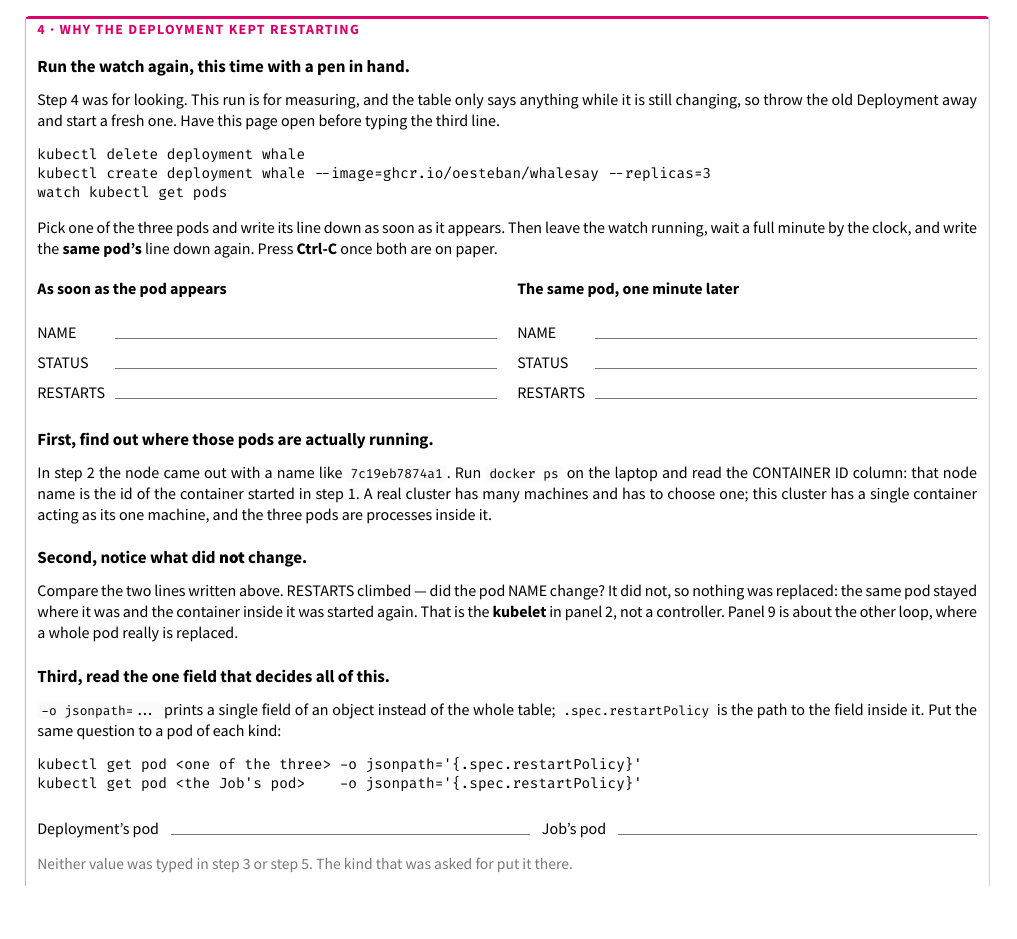
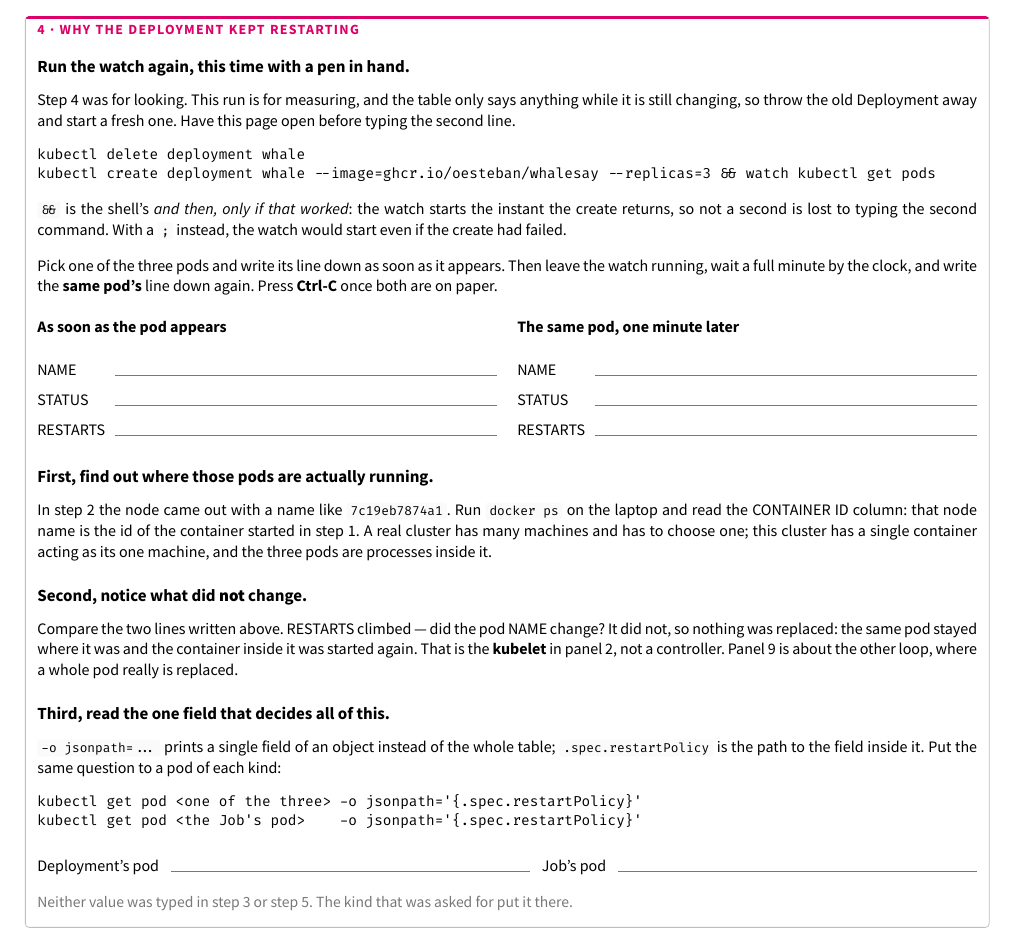
Before and after one commit to oesteban/isc-302-2026-2027-slides, a Typst document (week2/day1/handouts/ulab1-driver-worksheet.typ): part of page 4 of 8, cut so that both start at the same text, the shorter picture padded with empty space. The pictures show the PDF file week2/day1/handouts/ulab1-driver-worksheet.pdf that the author committed with the source.

Commit message:
docs(week2/day1): chain the create and the watch with &&

```diff
--- a/week2/day1/handouts/ulab1-driver-worksheet.typ
+++ b/week2/day1/handouts/ulab1-driver-worksheet.typ
@@ -517,6 +517,6 @@ k8s      rancher/k3s:v1.36.4-k3s1    Up 4 minutes", lang: "console")
   #text(size: 8pt)[
     Step 4 was for looking. This run is for measuring, and the table only says anything
     while it is still changing, so throw the old Deployment away and start a fresh one.
-    Have this page open before typing the third line.
+    Have this page open before typing the second line.
   ]
   #v(2pt)
@@ -524,3 +526,7 @@ k8s      rancher/k3s:v1.36.4-k3s1    Up 4 minutes", lang: "console")
+    #raw("&&") is the shell's #emph[and then, only if that worked]: the watch starts the
+    instant the create returns, so not a second is lost to typing the second command. With
+    a #raw(";") instead, the watch would start even if the create had failed.
+  ]
   #v(3pt)
   #text(size: 8pt)[
     Pick one of the three pods and write its line down as soon as it appears. Then leave
```
Also changed, not shown: week2/day1/handouts/ulab1-driver-worksheet.pdf, week2/day1/handouts/ulab1-driver-worksheet.typ (4 more changed lines).
